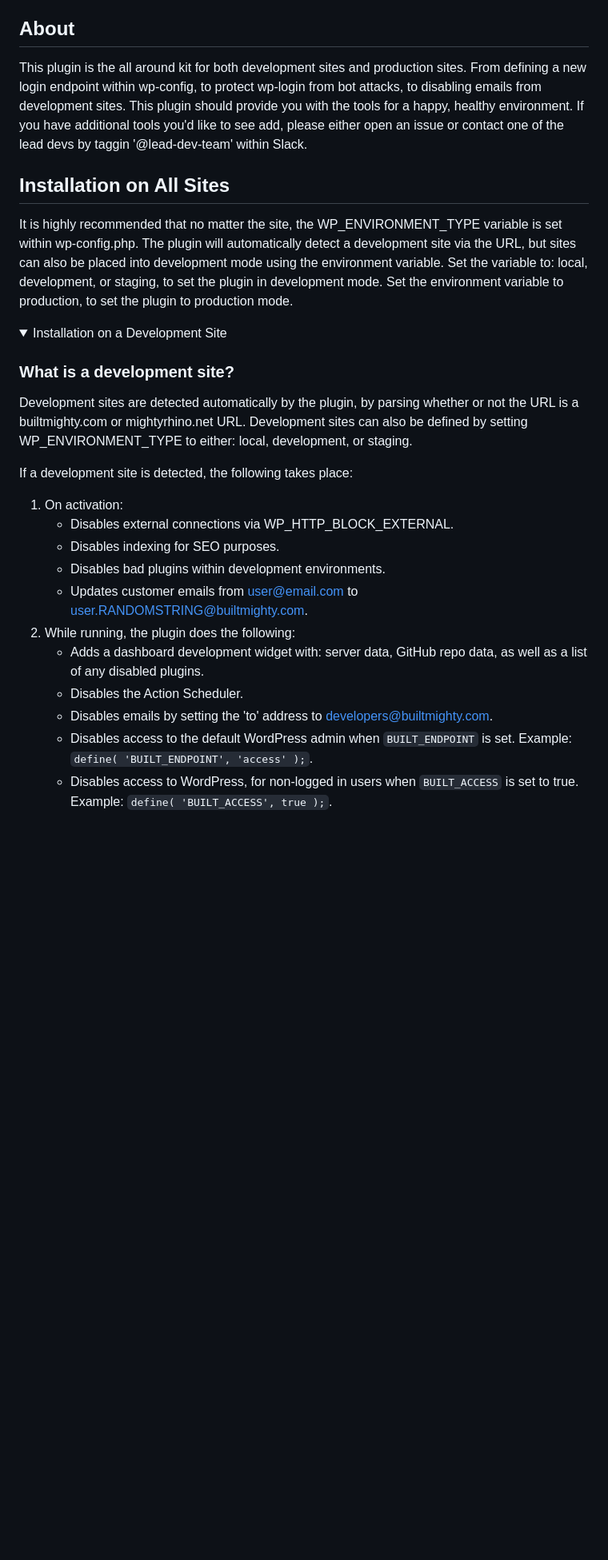
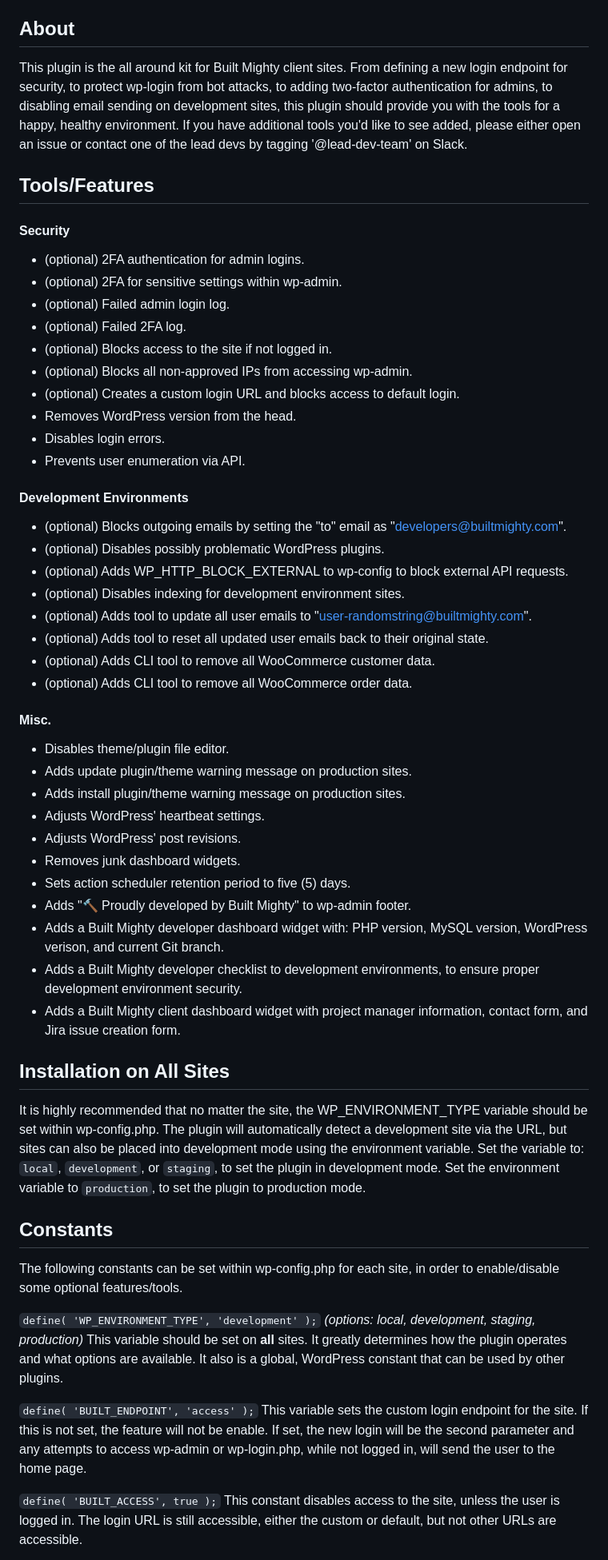
Before and after one commit to builtmighty/builtmighty-kit, a Markdown page: README.md, the part around one of its changes. Shown at 80% size. Rendered like a GitHub page; folded sections open; blank space fills up the shorter version.

Commit message:
(2fa-settings) 📝 Add feature list to documentation

```diff
--- a/README.md
+++ b/README.md
@@ -1,28 +1,57 @@
 <p align="center" style="font-size:42px !important;">🚀 Built Mighty Kit</p>
 
 ## About
-This plugin is the all around kit for both development sites and production sites. From defining a new login endpoint within wp-config, to protect wp-login from bot attacks, to disabling emails from development sites. This plugin should provide you with the tools for a happy, healthy environment. If you have additional tools you'd like to see add, please either open an issue or contact one of the lead devs by taggin '@lead-dev-team' within Slack.
+This plugin is the all around kit for Built Mighty client sites. From defining a new login endpoint for security, to protect wp-login from bot attacks, to adding two-factor authentication for admins, to disabling email sending on development sites, this plugin should provide you with the tools for a happy, healthy environment. If you have additional tools you'd like to see added, please either open an issue or contact one of the lead devs by tagging '@lead-dev-team' on Slack.
+
+## Tools/Features
+#### Security
+* (optional) 2FA authentication for admin logins.
+* (optional) 2FA for sensitive settings within wp-admin.
+* (optional) Failed admin login log.
+* (optional) Failed 2FA log.
+* (optional) Blocks access to the site if not logged in.
+* (optional) Blocks all non-approved IPs from accessing wp-admin.
+* (optional) Creates a custom login URL and blocks access to default login.
+* Removes WordPress version from the head.
+* Disables login errors.
+* Prevents user enumeration via API.
+
+#### Development Environments
+* (optional) Blocks outgoing emails by setting the "to" email as "developers@builtmighty.com".
+* (optional) Disables possibly problematic WordPress plugins.
+* (optional) Adds WP_HTTP_BLOCK_EXTERNAL to wp-config to block external API requests.
+* (optional) Disables indexing for development environment sites.
+* (optional) Adds tool to update all user emails to "user-randomstring@builtmighty.com".
+* (optional) Adds tool to reset all updated user emails back to their original state.
+* (optional) Adds CLI tool to remove all WooCommerce customer data.
+* (optional) Adds CLI tool to remove all WooCommerce order data.
+
+#### Misc.
+* Disables theme/plugin file editor.
+* Adds update plugin/theme warning message on production sites.
+* Adds install plugin/theme warning message on production sites.
+* Adjusts WordPress' heartbeat settings.
+* Adjusts WordPress' post revisions.
+* Removes junk dashboard widgets.
+* Sets action scheduler retention period to five (5) days.
+* Adds "🔨 Proudly developed by Built Mighty" to wp-admin footer.
+* Adds a Built Mighty developer dashboard widget with: PHP version, MySQL version, WordPress verison, and current Git branch.
+* Adds a Built Mighty developer checklist to development environments, to ensure proper development environment security.
+* Adds a Built Mighty client dashboard widget with project manager information, contact form, and Jira issue creation form.
 
 ## Installation on All Sites
-It is highly recommended that no matter the site, the WP_ENVIRONMENT_TYPE variable is set within wp-config.php. The plugin will automatically detect a development site via the URL, but sites can also be placed into development mode using the environment variable. Set the variable to: local, development, or staging, to set the plugin in development mode. Set the environment variable to production, to set the plugin to production mode.
+It is highly recommended that no matter the site, the WP_ENVIRONMENT_TYPE variable should be set within wp-config.php. The plugin will automatically detect a development site via the URL, but sites can also be placed into development mode using the environment variable. Set the variable to: `local`, `development`, or `staging`, to set the plugin in development mode. Set the environment variable to `production`, to set the plugin to production mode.
 
-<details>
-  <summary>Installation on a Development Site</summary>
+## Constants
+The following constants can be set within wp-config.php for each site, in order to enable/disable some optional features/tools.
 
-  ### What is a development site?
-  Development sites are detected automatically by the plugin, by parsing whether or not the URL is a builtmighty.com or mightyrhino.net URL. Development sites can also be defined by setting WP_ENVIRONMENT_TYPE to either: local, development, or staging.
+`define( 'WP_ENVIRONMENT_TYPE', 'development' );`
+*(options: local, development, staging, production)*
+This variable should be set on **all** sites. It greatly determines how the plugin operates and what options are available. It also is a global, WordPress constant that can be used by other plugins.
 
-  If a development site is detected, the following takes place:
+`define( 'BUILT_ENDPOINT', 'access' );`
+This variable sets the custom login endpoint for the site. If this is not set, the feature will not be enable. If set, the new login will be the second parameter and any attempts to access wp-admin or wp-login.php, while not logged in, will send the user to the home page.
 
-  1. On activation:
-     * Disables external connections via WP_HTTP_BLOCK_EXTERNAL.
-     * Disables indexing for SEO purposes.
-     * Disables bad plugins within development environments.
-     * Updates customer emails from user@email.com to user.RANDOMSTRING@builtmighty.com.
-  2. While running, the plugin does the following:
-     * Adds a dashboard development widget with: server data, GitHub repo data, as well as a list of any disabled plugins.
-     * Disables the Action Scheduler.
-     * Disables emails by setting the 'to' address to developers@builtmighty.com.
-     * Disables access to the default WordPress admin when `BUILT_ENDPOINT` is set. Example: `define( 'BUILT_ENDPOINT', 'access' );`.
-     * Disables access to WordPress, for non-logged in users when `BUILT_ACCESS` is set to true. Example: `define( 'BUILT_ACCESS', true );`.
+`define( 'BUILT_ACCESS', true );`
+This constant disables access to the site, unless the user is logged in. The login URL is still accessible, either the custom or default, but not other URLs are accessible.
 
```
Also changed, not shown: other parts of README.md (+25 -17 lines).
